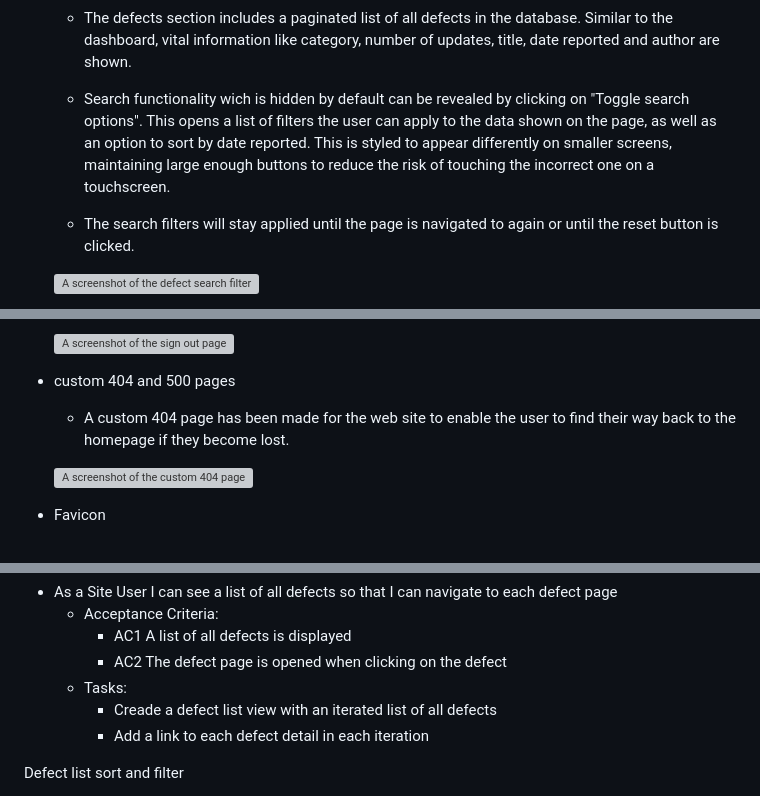
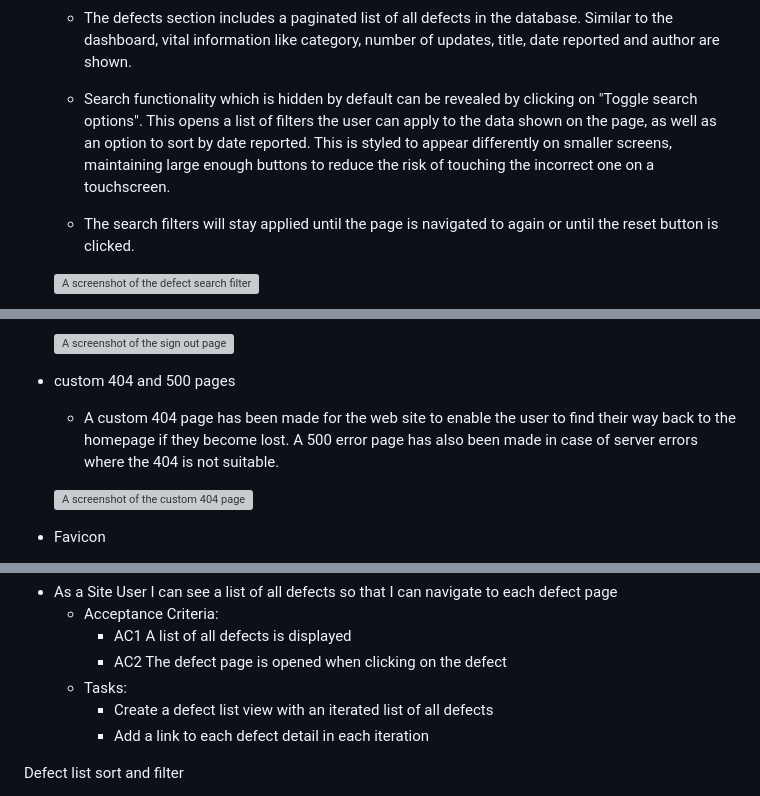
Before and after one commit to bezabu/bb-gp-pp4-part, a Markdown page: README.md, 3 parts joined by grey strips. GitHub-like rendering; grey boxes are pictures that could not be loaded.

```diff
--- a/README.md
+++ b/README.md
@@ -106,7 +112,7 @@ The design is minimalist, emphasizing presentation and readability of informatio
 
   - The defects section includes a paginated list of all defects in the database. Similar to the dashboard, vital information like category, number of updates, title, date reported and author are shown.
 
-  - Search functionality wich is hidden by default can be revealed by clicking on "Toggle search options". This opens a list of filters the user can apply to the data shown on the page, as well as an option to sort by date reported. This is styled to appear differently on smaller screens, maintaining large enough buttons to reduce the risk of touching the incorrect one on a touchscreen.
+  - Search functionality which is hidden by default can be revealed by clicking on "Toggle search options". This opens a list of filters the user can apply to the data shown on the page, as well as an option to sort by date reported. This is styled to appear differently on smaller screens, maintaining large enough buttons to reduce the risk of touching the incorrect one on a touchscreen.
   - The search filters will stay applied until the page is navigated to again or until the reset button is clicked.
 
   ![A screenshot of the defect search filters and list](static/images/defect_list_search.webp)
@@ -150,7 +156,7 @@ The design is minimalist, emphasizing presentation and readability of informatio
 
 - custom 404 and 500 pages
 
-  - A custom 404 page has been made for the web site to enable the user to find their way back to the homepage if they become lost.
+  - A custom 404 page has been made for the web site to enable the user to find their way back to the homepage if they become lost. A 500 error page has also been made in case of server errors where the 404 is not suitable.
 
   ![A screenshot of the custom 404 page](static/images/404page.webp)
 
@@ -280,7 +286,7 @@ Defect summary list
     - AC1 A list of all defects is displayed
     - AC2 The defect page is opened when clicking on the defect
   - Tasks:
-    - Creade a defect list view with an iterated list of all defects
+    - Create a defect list view with an iterated list of all defects
     - Add a link to each defect detail in each iteration
 
 Defect list sort and filter
```
Also changed, not shown: other parts of README.md (+30 -26 lines).
